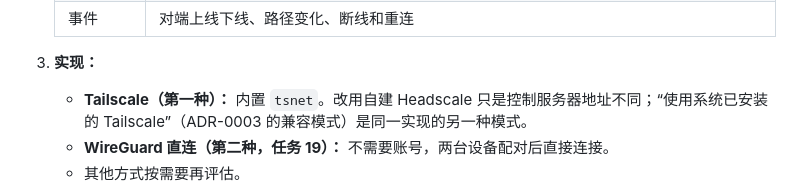
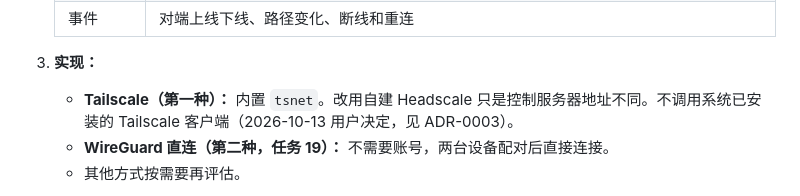
Before and after one commit to Richard2091/DeskBridge, a Markdown page: docs/decisions/adr-0007-pluggable-connection-layer.md, the part around the change. Rendered like a GitHub page.

```diff
--- a/docs/decisions/adr-0007-pluggable-connection-layer.md
+++ b/docs/decisions/adr-0007-pluggable-connection-layer.md
@@ -26,7 +26,7 @@
    | 事件 | 对端上线下线、路径变化、断线和重连 |
 
 3. **实现：**
-   - **Tailscale（第一种）：** 内置 `tsnet`。改用自建 Headscale 只是控制服务器地址不同；“使用系统已安装的 Tailscale”（ADR-0003 的兼容模式）是同一实现的另一种模式。
+   - **Tailscale（第一种）：** 内置 `tsnet`。改用自建 Headscale 只是控制服务器地址不同。不调用系统已安装的 Tailscale 客户端（2026-10-13 用户决定，见 ADR-0003）。
    - **WireGuard 直连（第二种，任务 19）：** 不需要账号，两台设备配对后直接连接。
    - 其他方式按需要再评估。
 
```
Also changed, not shown: docs/decisions/adr-0003-network-tsnet.md (+2 -1 lines).
